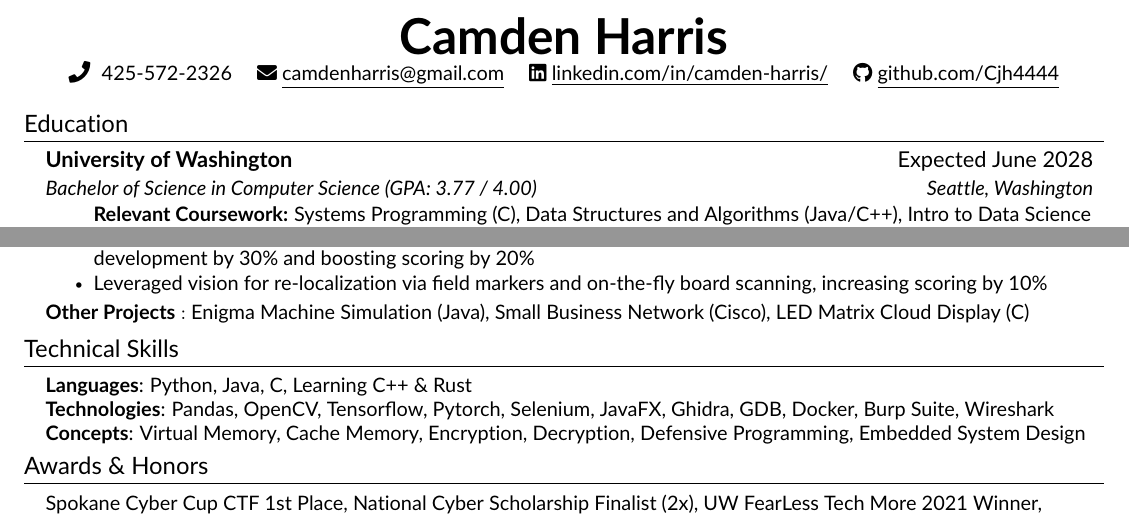
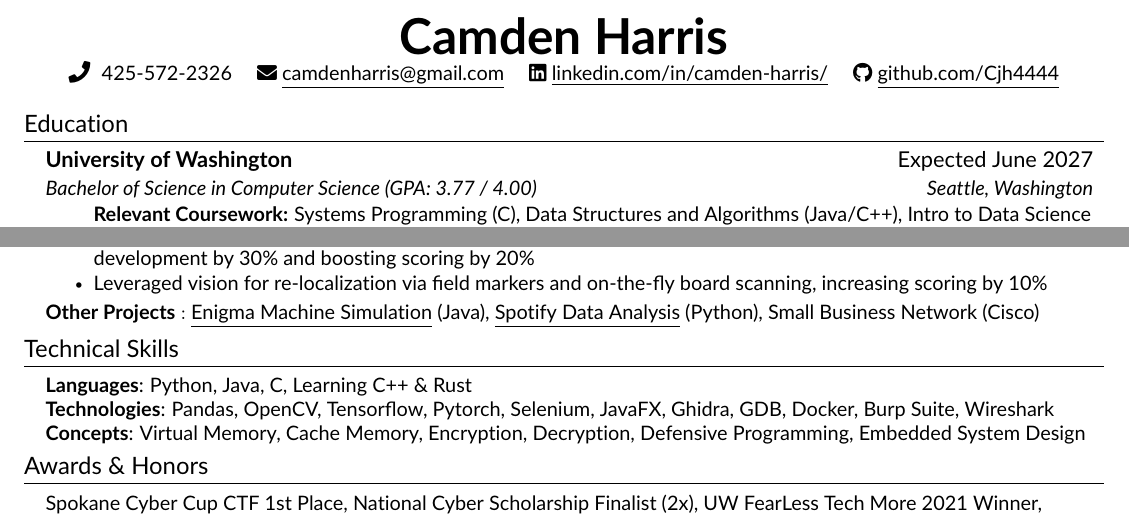
Before and after one commit to Cjh4444/Resume, a LaTeX CV (resume.tex, which reads src/education.tex, src/projects.tex): two parts of the page, joined at a grey line, cut so that both start at the same text. Compiled offline with pdfLaTeX.

Commit message:
minor updates from last night

```diff
--- a/src/education.tex
+++ b/src/education.tex
@@ -3,7 +3,7 @@
     \resumeSubHeadingListStart
 
     \resumeSubheading
-    {University of Washington}{Expected June 2028}
+    {University of Washington}{Expected June 2027}
     {Bachelor of Science in Computer Science (GPA: 3.77 / 4.00)}{Seattle, Washington}
     \resumeItemListStart
     \resumeItemNoBullet{\textbf{Relevant Coursework:}
--- a/src/projects.tex
+++ b/src/projects.tex
@@ -19,6 +19,8 @@
     \resumeItemListEnd
 
     \resumeProjectHeading
-    {\textbf{Other Projects} $:$ \href{https://github.com/sirpoetvic/Enigma-Encoder}{Enigma Machine Simulation} (Java), Small Business Network (Cisco), LED Matrix Cloud Display (C)}
+    {\textbf{Other Projects} $:$ \href{https://github.com/sirpoetvic/Enigma-Encoder}{\underline{Enigma Machine Simulation}} (Java), \href{https://github.com/Cjh4444/UWCSE163FinalSubmission}{\underline{Spotify Data Analysis}} (Python), Small Business Network (Cisco)}
+    % OTHER PROJECTS
+    % LED Matrix Cloud Display (C)
 
 \resumeSubHeadingListEnd
```
Also changed, not shown: 1 other file.
